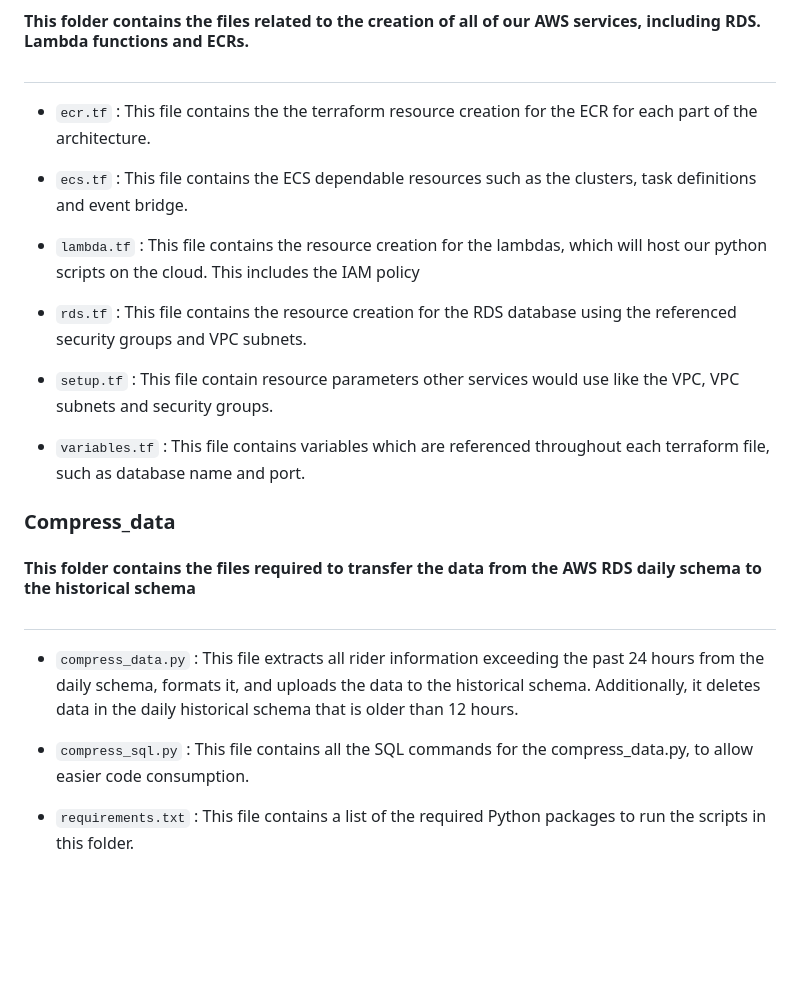
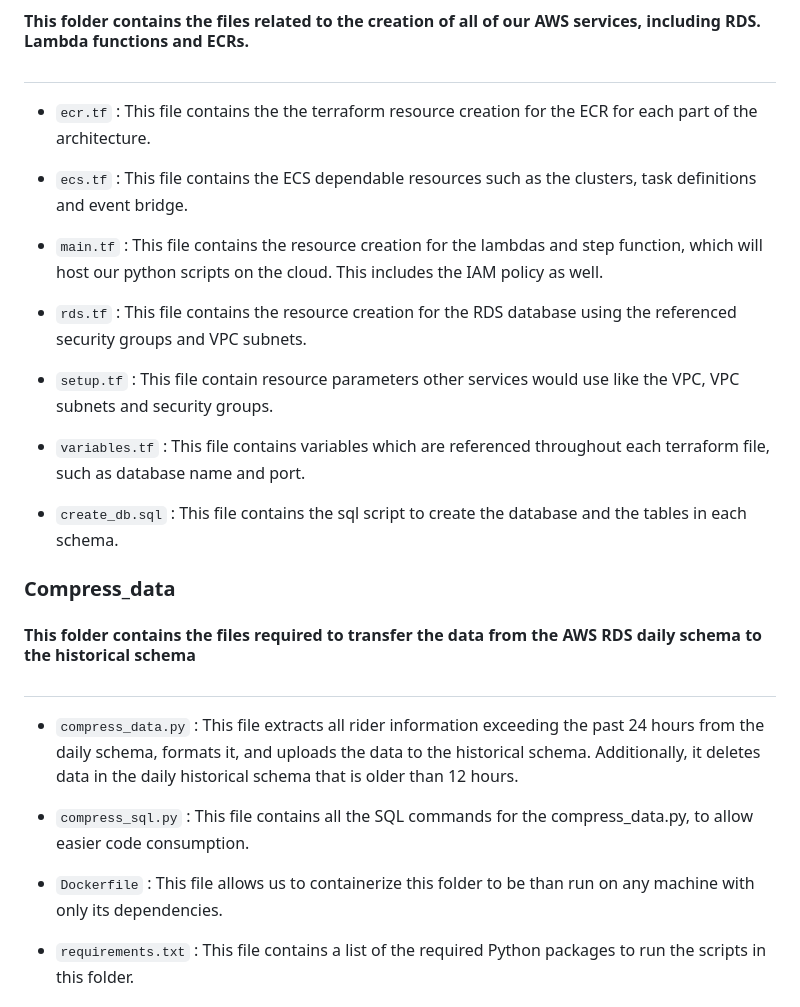
Before and after one commit to BenCorrigan1203/Deleton, a Markdown page: README.md, the part around the change printed below. Rendered like a GitHub page; blank space fills up the shorter version.

```diff
--- a/README.md
+++ b/README.md
@@ -183,13 +191,15 @@ To view the live tableau dashboard, please login to our tableau server
 
 - `ecs.tf` : This file contains the ECS dependable resources such as the clusters, task definitions and event bridge.
 
-- `lambda.tf` : This file contains the resource creation for the lambdas, which will host our python scripts on the cloud. This includes the IAM policy
+- `main.tf` : This file contains the resource creation for the lambdas and step function, which will host our python scripts on the cloud. This includes the IAM policy as well.
 
 - `rds.tf` : This file contains the resource creation for the RDS database using the referenced security groups and VPC subnets.
 
 - `setup.tf` : This file contain resource parameters other services would use like the VPC, VPC subnets and security groups.
 
 - `variables.tf` : This file contains variables which are referenced throughout each terraform file, such as database name and port.
+
+- `create_db.sql` : This file contains the sql script to create the database and the tables in each schema.
 
 ### Compress_data
 
@@ -200,6 +210,8 @@ To view the live tableau dashboard, please login to our tableau server
 - `compress_data.py` : This file extracts all rider information exceeding the past 24 hours from the daily schema, formats it, and uploads the data to the historical schema. Additionally, it deletes data in the daily historical schema that is older than 12 hours.
 
 - `compress_sql.py` : This file contains all the SQL commands for the compress_data.py, to allow easier code consumption.
+
+- `Dockerfile` : This file allows us to containerize this folder to be than run on any machine with only its dependencies.
 
 - `requirements.txt` : This file contains a list of the required Python packages to run the scripts in this folder.
 
```
Also changed, not shown: other parts of README.md (+31 -19 lines), Readme/architecture-diagram.png, 6 other files.
